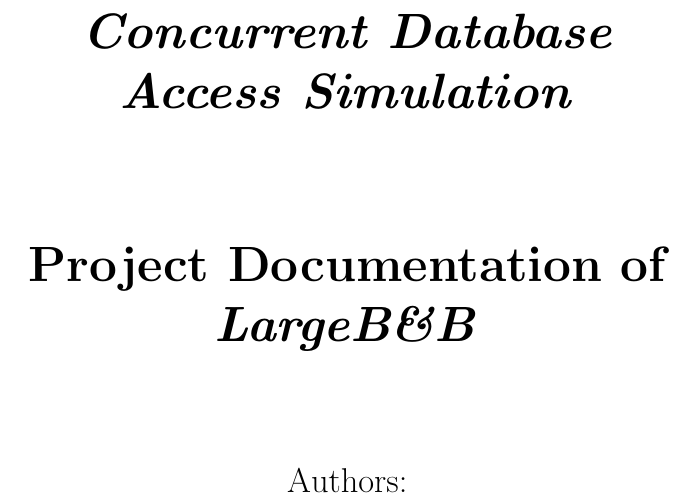
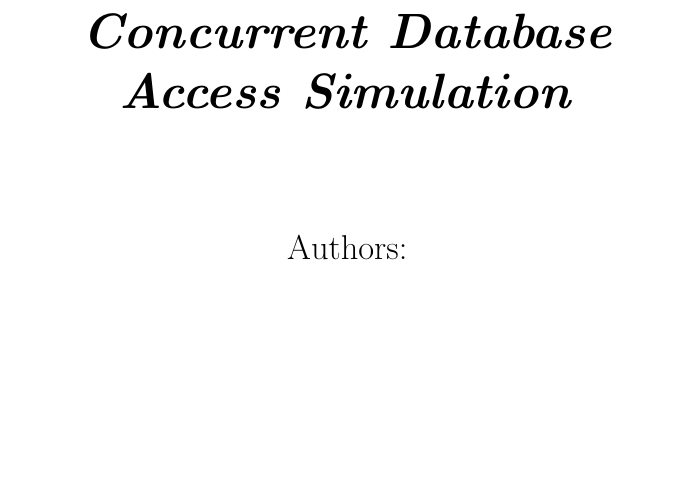
Before and after one commit to lrotelli01/exam, a LaTeX thesis (documentation/main.tex): part of page 1 of 30 before the commit and part of page 1 of 29 after it, cut so that both start at the same text, the shorter picture padded with empty space. Compiled offline with pdfLaTeX.

Commit message:
Update main.tex

```diff
--- a/documentation/main.tex
+++ b/documentation/main.tex
@@ -77,8 +77,6 @@
     {\LARGE Artificial Intelligence and Data Engineering \\}
     \vspace{0.3cm}
     {\Huge \textbf{Project Documentation of \textit{Concurrent Database Access Simulation}} \\}
-    \vspace{2cm}
-    {\Huge \textbf{Project Documentation of \textit{LargeB\&B}} \\}
     \vspace{1.9cm}
     {\LARGE Authors:\\
     Rotelli Luca - Sfar Omar Tomàs - Gashi Greta\\}
```
